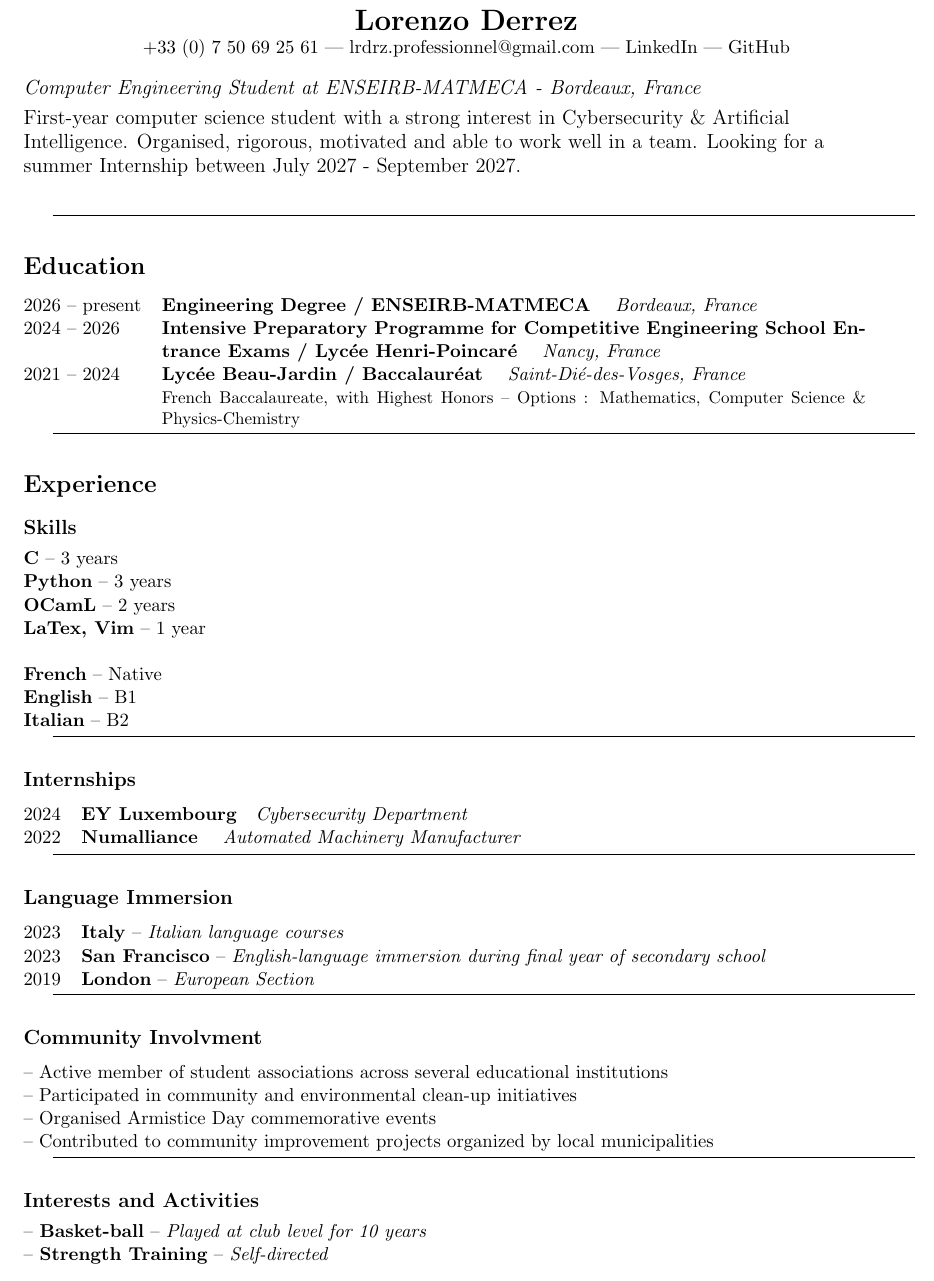
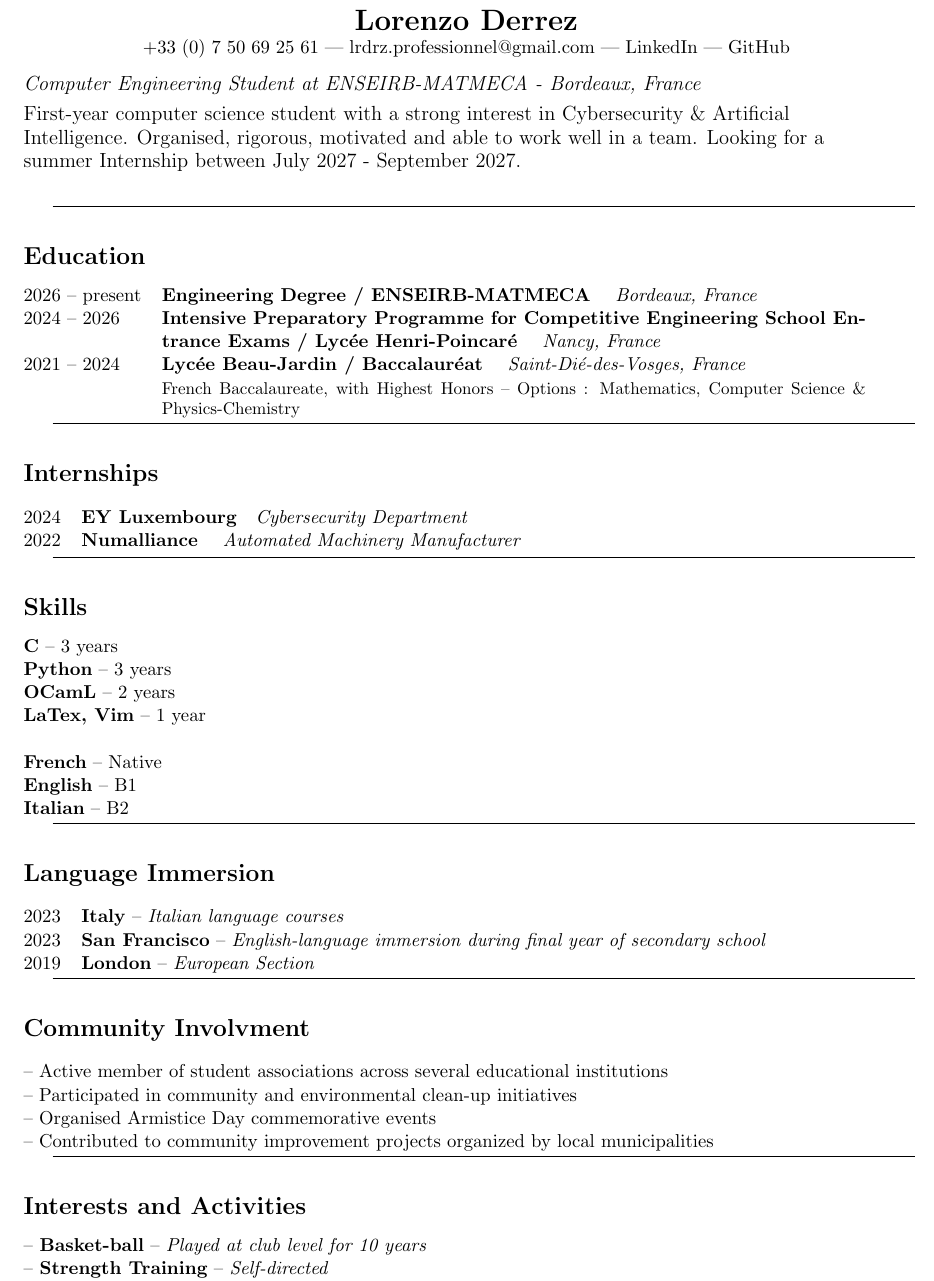
Before and after one commit to Nmrodd/Engineering-Derrez-Lorenzo, a LaTeX CV (LaTex_projects/test_CV_anglais.tex): part of the page, cut so that both start at the same text. Compiled offline with pdfLaTeX.

Commit message:
Update section & subsection about my English Resume to make it more efficient

```diff
--- a/LaTex_projects/test_CV_anglais.tex
+++ b/LaTex_projects/test_CV_anglais.tex
@@ -64,11 +64,17 @@
 
 
 %Il faudra modifier ici par des Sections plutot que des subsection au sein de la section Experience !!!
+\section*{Internships}
 
+\begin{tabularx}{\textwidth}{@{}l X r@{}}
+    2024 & \textbf{EY Luxembourg}\quad \textit{Cybersecurity Department}
+    \\
+    2022 & \textbf{Numalliance} \quad \textit{Automated Machinery Manufacturer}
+\end{tabularx}
 
-\section*{Experience}
+\rule{\textwidth}{0.4pt}  % permet de tracer le trait
 
-\subsection*{Skills}
+\section*{Skills}
 
 \begin{tabularx}{\textwidth}{@{}l X r@{}}
     \textbf{C} -- 3 years
@@ -89,17 +95,7 @@
 
 \rule{\textwidth}{0.4pt}  % permet de tracer le trait
 
-\subsection*{Internships}
-
-\begin{tabularx}{\textwidth}{@{}l X r@{}}
-    2024 & \textbf{EY Luxembourg}\quad \textit{Cybersecurity Department}
-    \\
-    2022 & \textbf{Numalliance} \quad \textit{Automated Machinery Manufacturer}
-\end{tabularx}
-
-\rule{\textwidth}{0.4pt}  % permet de tracer le trait
-
-\subsection*{Language Immersion}
+\section*{Language Immersion}
 
 \begin{tabularx}{\textwidth}{@{}l X r@{}}
     2023 & \textbf{Italy} -- \textit{Italian language courses}
@@ -126,7 +122,7 @@
 
 \rule{\textwidth}{0.4pt}  % permet de tracer le trait
 
-\subsection*{Interests and Activities}
+\section*{Interests and Activities}
 
 \begin{tabularx}{\textwidth}{@{}l X r@{}}
     -- \textbf{Basket-ball} -- \textit{Played at club level for 10 years}
```
Also changed, not shown: LaTex_projects/test_CV_anglais.pdf, LaTex_projects/test_CV_anglais.tex (2 more changed lines), 1 other file.
